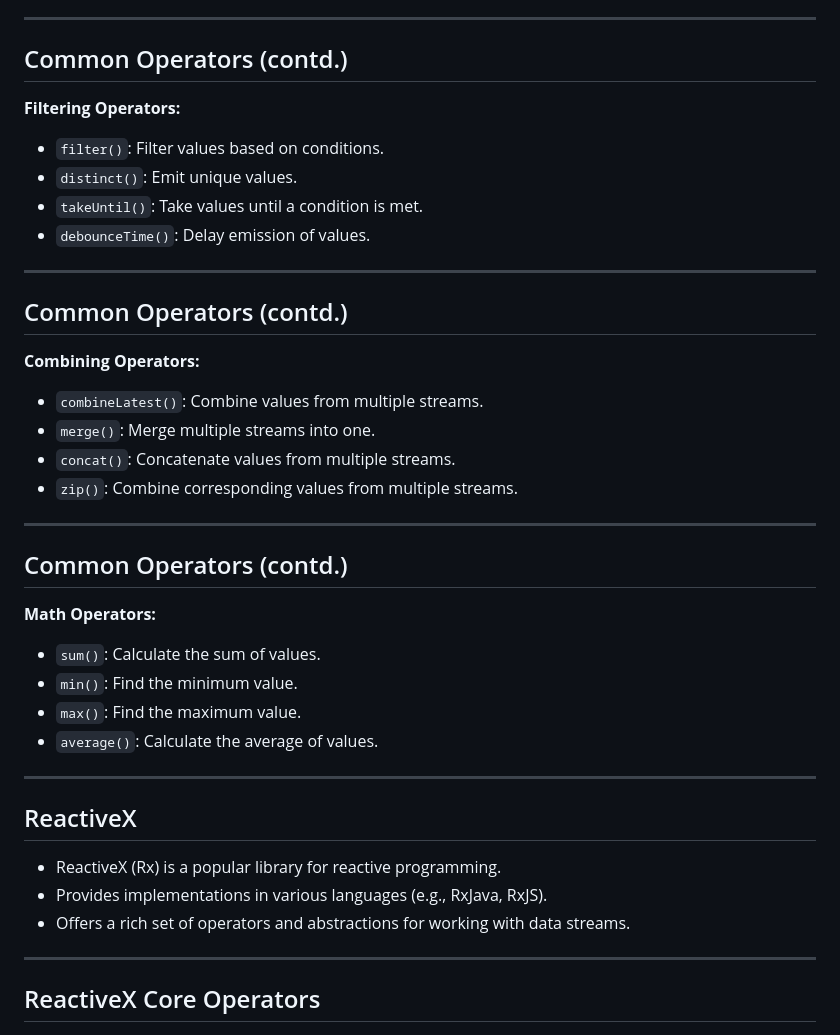
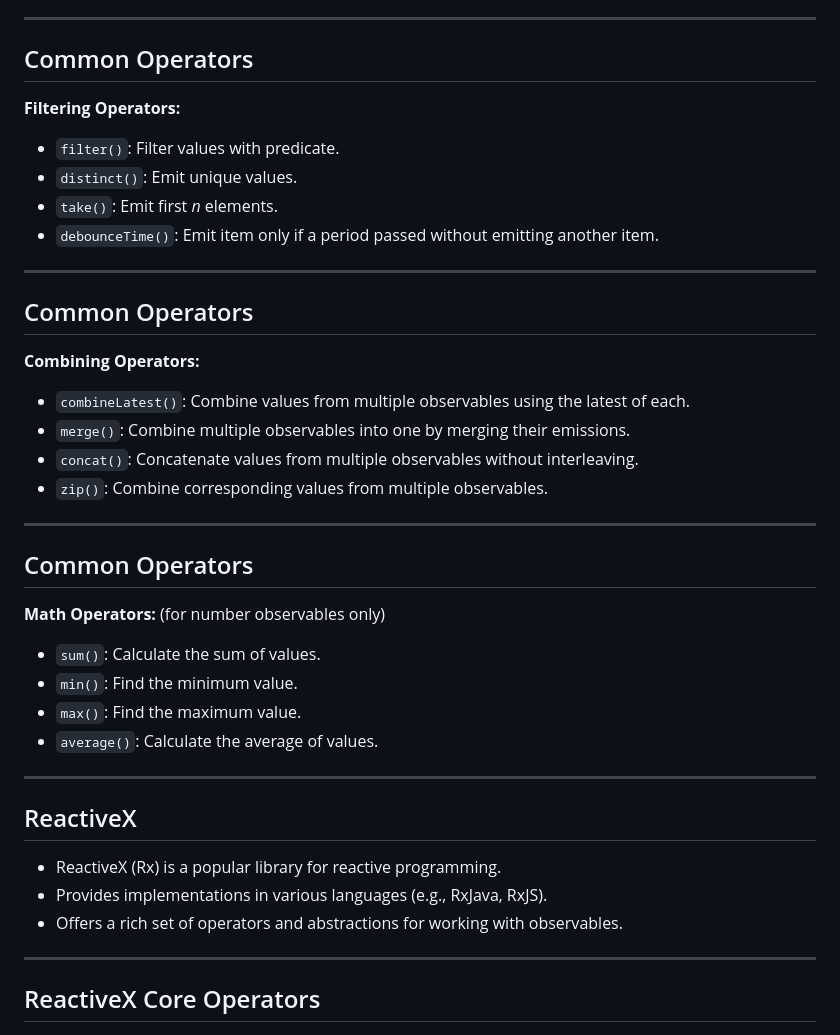
Before and after one commit to alansartorio/IngeSoftTPE, a Markdown page: presentation.md, the part around the change. GitHub-like rendering.

Commit message:
Change some operators.

```diff
--- a/presentation.md
+++ b/presentation.md
@@ -167,31 +167,32 @@ Notice that in this final version, we don't need the Bill class. We have a singl
 
 ---
 
-## Common Operators (contd.)
+## Common Operators
 
 **Filtering Operators:**
 
-- `filter()`: Filter values based on conditions.
+- `filter()`: Filter values with predicate.
 - `distinct()`: Emit unique values.
-- `takeUntil()`: Take values until a condition is met.
-- `debounceTime()`: Delay emission of values.
+- `take()`: Emit first _n_ elements.
+- `debounceTime()`: Emit item only if a period passed without emitting another item.
 
 ---
 
-## Common Operators (contd.)
+## Common Operators
 
 **Combining Operators:**
 
-- `combineLatest()`: Combine values from multiple streams.
-- `merge()`: Merge multiple streams into one.
-- `concat()`: Concatenate values from multiple streams.
-- `zip()`: Combine corresponding values from multiple streams.
+- `combineLatest()`: Combine values from multiple observables using the latest of each.
+- `merge()`: Combine multiple observables into one by merging their emissions.
+- `concat()`: Concatenate values from multiple observables without interleaving.
+- `zip()`: Combine corresponding values from multiple observables.
 
 ---
 
-## Common Operators (contd.)
+## Common Operators
 
 **Math Operators:**
+(for number observables only)
 
 - `sum()`: Calculate the sum of values.
 - `min()`: Find the minimum value.
@@ -204,7 +205,7 @@ Notice that in this final version, we don't need the Bill class. We have a singl
 
 - ReactiveX (Rx) is a popular library for reactive programming.
 - Provides implementations in various languages (e.g., RxJava, RxJS).
-- Offers a rich set of operators and abstractions for working with data streams.
+- Offers a rich set of operators and abstractions for working with observables.
 
 ---
 
```
